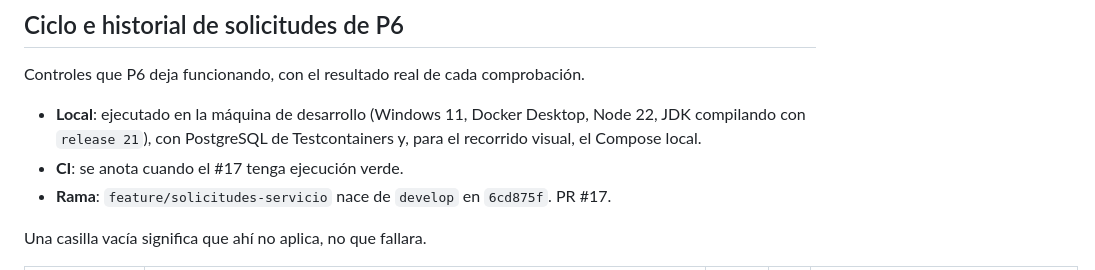
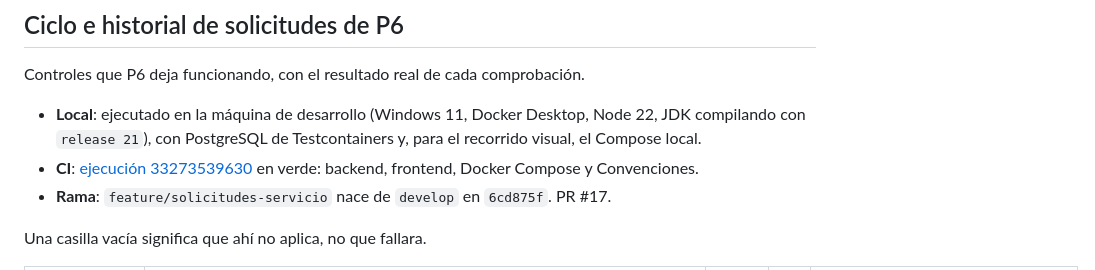
Before and after one commit to robertofabiot/moica-hackathon, a Markdown page: Docs/Dev/MatrizCumplimiento.md, the part around one of its changes. GitHub-like rendering.

Commit message:
docs(solicitud): anotar la ci verde del pr 17

```diff
--- a/Docs/Dev/MatrizCumplimiento.md
+++ b/Docs/Dev/MatrizCumplimiento.md
@@ -683,7 +683,7 @@ Controles que P6 deja funcionando, con el resultado real de cada comprobación.
 - **Local**: ejecutado en la máquina de desarrollo (Windows 11, Docker Desktop,
   Node 22, JDK compilando con `release 21`), con PostgreSQL de Testcontainers
   y, para el recorrido visual, el Compose local.
-- **CI**: se anota cuando el #17 tenga ejecución verde.
+- **CI**: [ejecución 33273539630](https://github.com/robertofabiot/moica-hackathon/actions/runs/33273539630) en verde: backend, frontend, Docker Compose y Convenciones.
 - **Rama**: `feature/solicitudes-servicio` nace de `develop` en `6cd875f`. PR #17.
 
 Una casilla vacía significa que ahí no aplica, no que fallara.
```
Also changed, not shown: other parts of Docs/Dev/MatrizCumplimiento.md (+10 -10 lines).
